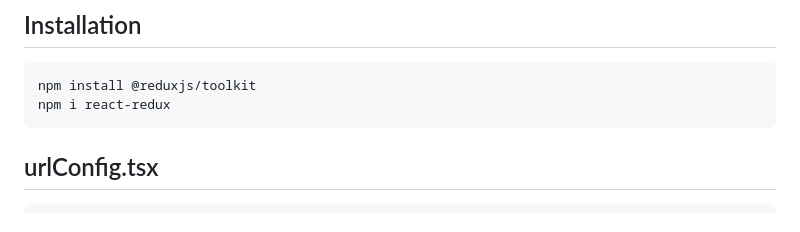
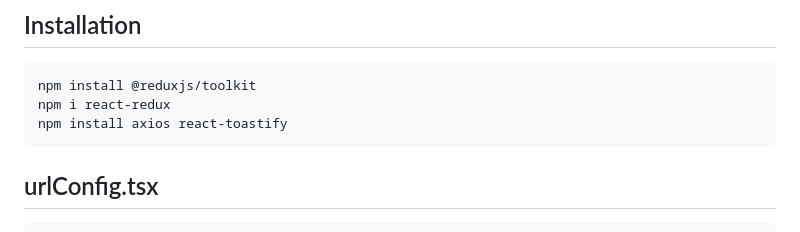
Before and after one commit to iamnirmank/Issues, a Markdown page: React/Redux_and_integration.md, the part around the change. Drawn GitHub-style.

````diff
--- a/React/Redux_and_integration.md
+++ b/React/Redux_and_integration.md
@@ -2,6 +2,7 @@
 ```
 npm install @reduxjs/toolkit
 npm i react-redux
+npm install axios react-toastify
 ```
 ## urlConfig.tsx
 ```
````
